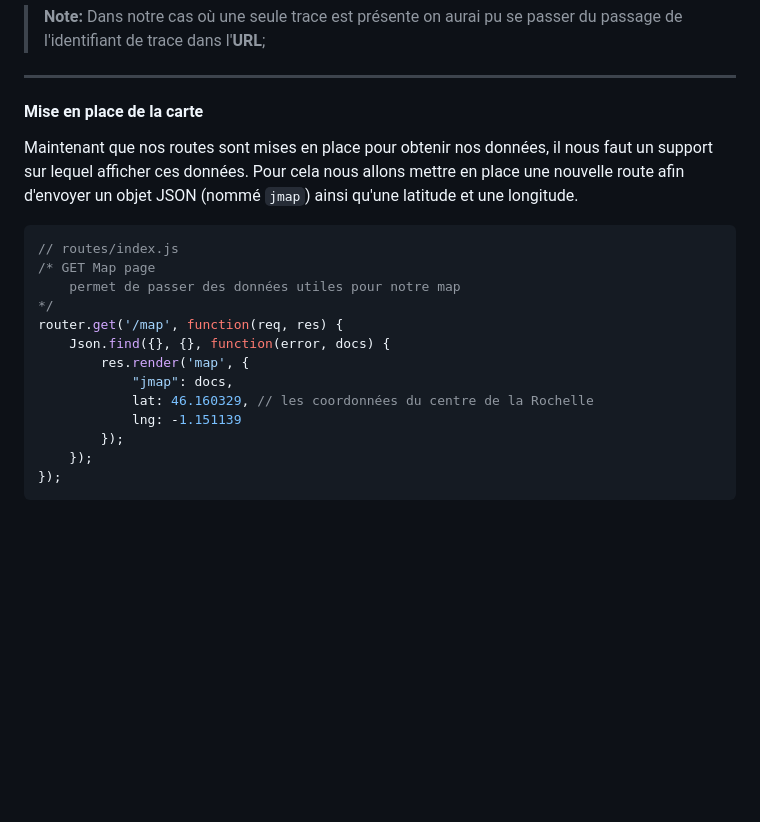
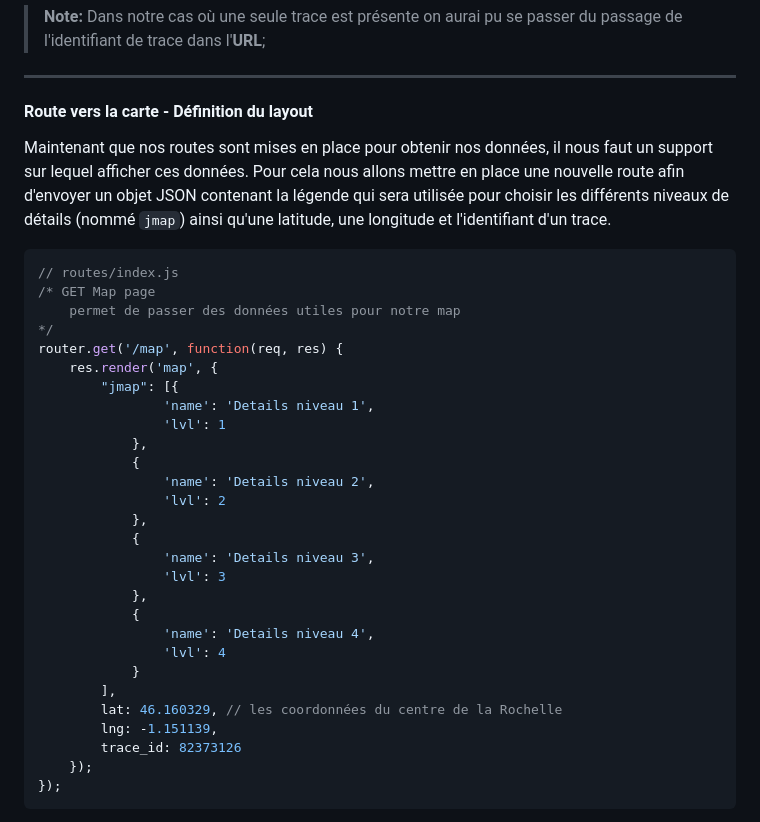
Before and after one commit to mathisantelme/DataTourismeDA3T, a Markdown page: README.md, the part around the change printed below. GitHub-like rendering; blank space fills up the shorter version.

````diff
--- a/README.md
+++ b/README.md
@@ -515,9 +515,9 @@ En utilisant l'addresse http://localhost:3000/trace_detailLevel/82373126/3 on ob
 
 ---
 
-#### **Mise en place de la carte**
+#### **Route vers la carte - Définition du layout**
 
-Maintenant que nos routes sont mises en place pour obtenir nos données, il nous faut un support sur lequel afficher ces données. Pour cela nous allons mettre en place une nouvelle route afin d'envoyer un objet JSON (nommé `jmap`) ainsi qu'une latitude et une longitude.
+Maintenant que nos routes sont mises en place pour obtenir nos données, il nous faut un support sur lequel afficher ces données. Pour cela nous allons mettre en place une nouvelle route afin d'envoyer un objet JSON contenant la légende qui sera utilisée pour choisir les différents niveaux de détails (nommé `jmap`) ainsi qu'une latitude, une longitude et l'identifiant d'un trace.
 
 ```js
 // routes/index.js
@@ -525,12 +525,27 @@ Maintenant que nos routes sont mises en place pour obtenir nos données, il nous
     permet de passer des données utiles pour notre map
 */
 router.get('/map', function(req, res) {
-    Json.find({}, {}, function(error, docs) {
-        res.render('map', {
-            "jmap": docs,
-            lat: 46.160329, // les coordonnées du centre de la Rochelle
-            lng: -1.151139
-        });
+    res.render('map', {
+        "jmap": [{
+                'name': 'Details niveau 1',
+                'lvl': 1
+            },
+            {
+                'name': 'Details niveau 2',
+                'lvl': 2
+            },
+            {
+                'name': 'Details niveau 3',
+                'lvl': 3
+            },
+            {
+                'name': 'Details niveau 4',
+                'lvl': 4
+            }
+        ],
+        lat: 46.160329, // les coordonnées du centre de la Rochelle
+        lng: -1.151139,
+        trace_id: 82373126
     });
 });
 ```
````
Also changed, not shown: other parts of README.md (+31 -1 lines), img/contenu_html.png (added), 3 other files.
